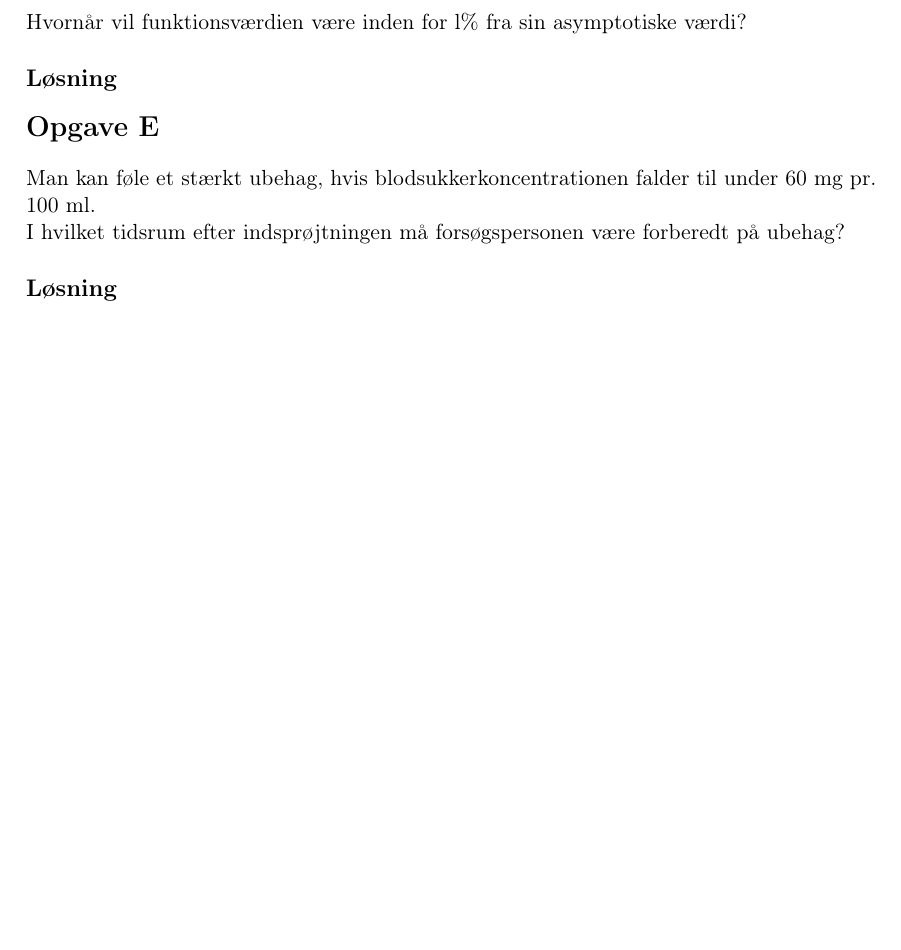
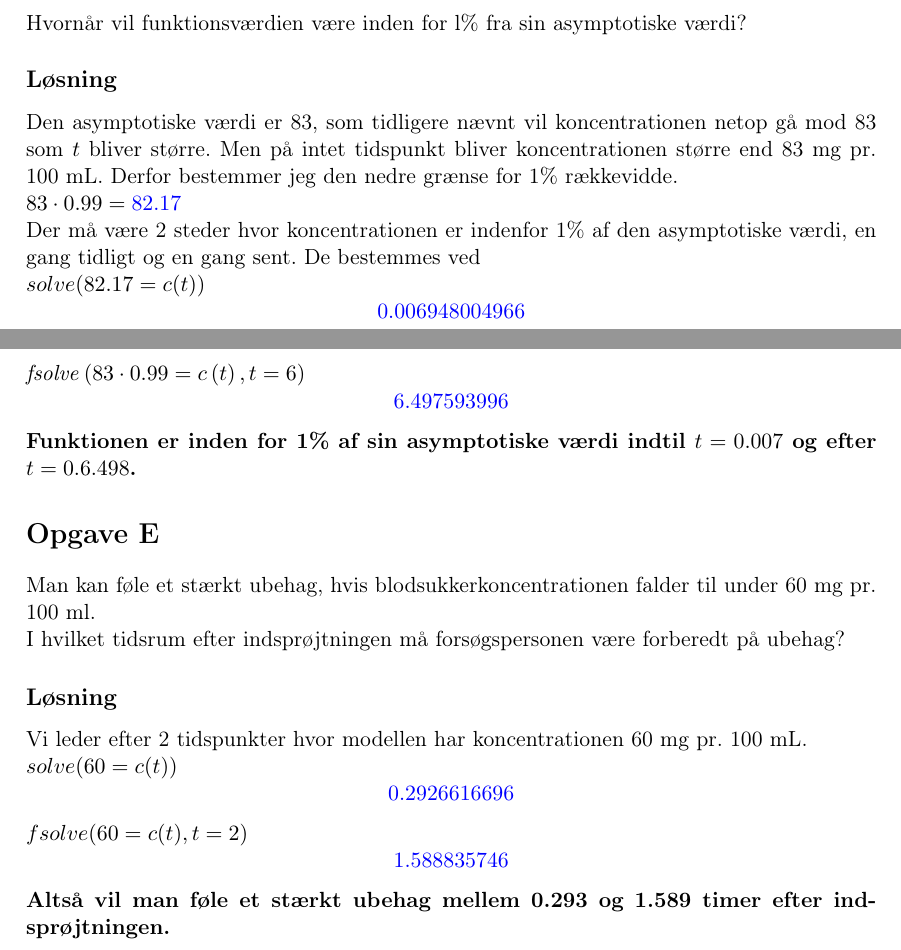
Before and after one commit to CecilieHorshauge/Projekt-Blodsukker, a LaTeX document (main.tex): part of page 3 of 3 before the commit and two parts of pages 3 and 4 of 4 after it, the two joined at a grey line, cut so that both start at the same text, the shorter picture padded with empty space. Compiled offline with pdfLaTeX.

Commit message:
Opgave D og E løses med CAS

```diff
--- a/main.tex
+++ b/main.tex
@@ -94,10 +98,23 @@ Som \(t\) nærmer sig \(0\) vil både \(0.1^t\) og \(0.5^t\) nærme sig \(1\). D
 \section*{Opgave D}
 Hvornår vil funktionsværdien være inden for l\% fra sin asymptotiske værdi?
 \subsection*{Løsning}
-
+Den asymptotiske værdi er 83, som tidligere nævnt vil koncentrationen netop gå mod 83 som \(t\) bliver større.
+Men på intet tidspunkt bliver koncentrationen større end 83 mg pr. 100 mL. Derfor bestemmer jeg den nedre grænse for 1\% rækkevidde.\\
+\(83 \cdot 0.99 = \textcolor{blue}{82.17}\)\\
+Der må være 2 steder hvor koncentrationen er indenfor 1\% af den asymptotiske værdi, en gang tidligt og en gang sent. De bestemmes ved\\
+\(solve(82.17=c(t))\)
+\[\textcolor{blue}{0.006948004966}\]
+\(\mathit{fsolve}\left(83\cdot  0.99=c\left(t\right),t=6\right)\)
+\[\textcolor{blue}{6.497593996}\]
+\textbf{Funktionen er inden for 1\% af sin asymptotiske værdi indtil \(t=0.007\) og efter \(t=0.6.498\).}
 \section*{Opgave E}
 Man kan føle et stærkt ubehag, hvis blodsukkerkoncentrationen falder til under 60 mg pr. 100 ml. \\
 I hvilket tidsrum efter indsprøjtningen må forsøgspersonen være forberedt på ubehag?
 \subsection*{Løsning}
-
+Vi leder efter 2 tidspunkter hvor modellen har koncentrationen 60 mg pr. 100 mL. \\
+\(solve(60 = c(t))\)
+\[\textcolor{blue}{0.2926616696}\]
+\(fsolve(60 = c(t), t=2)\)
+\[\textcolor{blue}{1.588835746}\]
+\textbf{Altså vil man føle et stærkt ubehag mellem 0.293 og 1.589 timer efter indsprøjtningen.}
 \end{document}
```
Also changed, not shown: main.pdf, main.tex (10 more changed lines), 4 other files.
